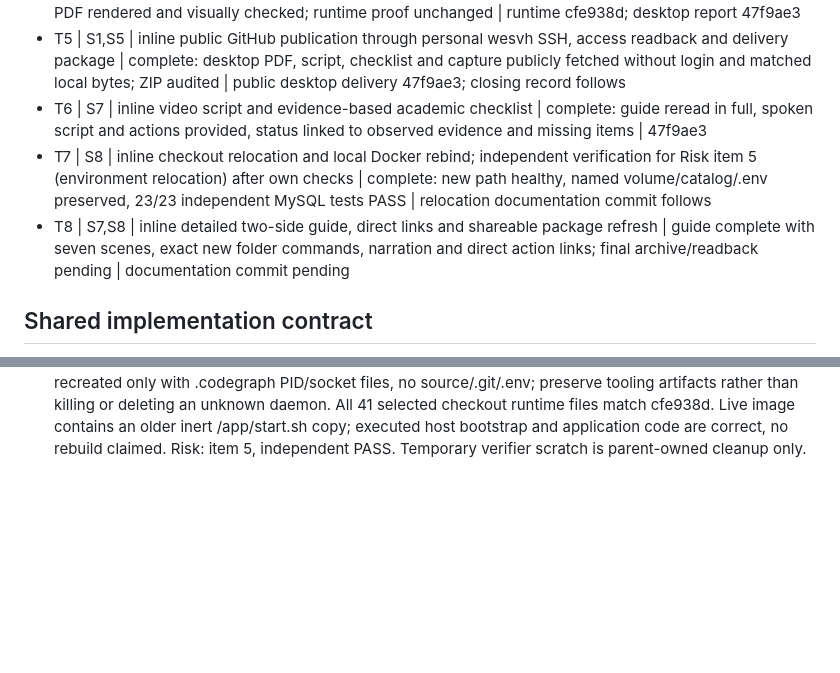
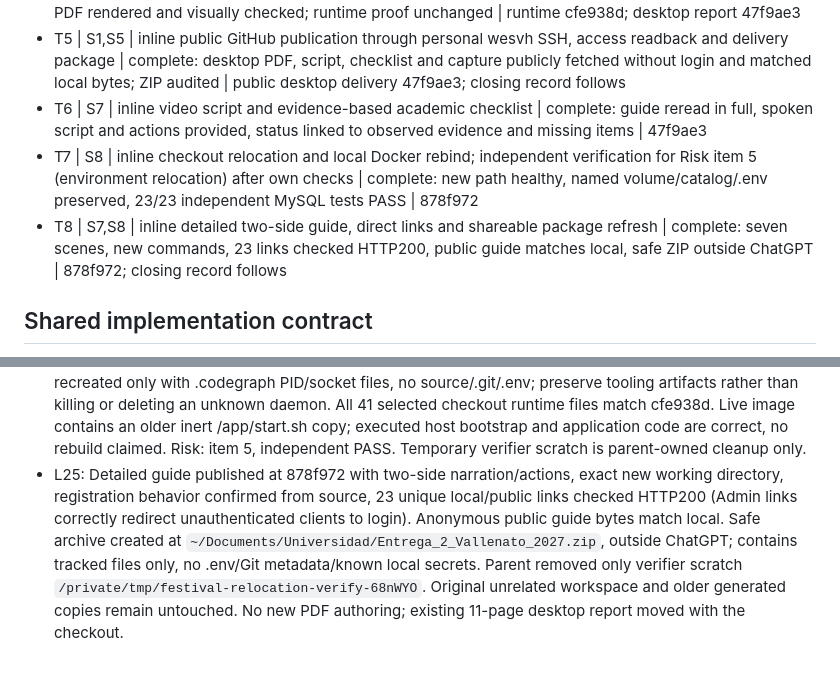
Before and after one commit to wesvh/web-dev-areandina-2027, a Markdown page: odd/tasks/entrega-2.md, 2 parts joined by grey strips. GitHub-like rendering; blank space fills up the shorter version.

Commit message:
docs: confirm relocated delivery and linked guide checks

```diff
--- a/odd/tasks/entrega-2.md
+++ b/odd/tasks/entrega-2.md
@@ -61,8 +61,8 @@ Acceptance: move only the project checkout to `~/Documents/Universidad/festival-
 - T4 | S1-S6 | inline functional proof, then independent verification for Risk items 2 (authentication) and 5 (container execution); capture evidence and APA report | complete: seven real desktop captures, 11-page PDF rendered and visually checked; runtime proof unchanged | runtime cfe938d; desktop report 47f9ae3
 - T5 | S1,S5 | inline public GitHub publication through personal wesvh SSH, access readback and delivery package | complete: desktop PDF, script, checklist and capture publicly fetched without login and matched local bytes; ZIP audited | public desktop delivery 47f9ae3; closing record follows
 - T6 | S7 | inline video script and evidence-based academic checklist | complete: guide reread in full, spoken script and actions provided, status linked to observed evidence and missing items | 47f9ae3
-- T7 | S8 | inline checkout relocation and local Docker rebind; independent verification for Risk item 5 (environment relocation) after own checks | complete: new path healthy, named volume/catalog/.env preserved, 23/23 independent MySQL tests PASS | relocation documentation commit follows
-- T8 | S7,S8 | inline detailed two-side guide, direct links and shareable package refresh | guide complete with seven scenes, exact new folder commands, narration and direct action links; final archive/readback pending | documentation commit pending
+- T7 | S8 | inline checkout relocation and local Docker rebind; independent verification for Risk item 5 (environment relocation) after own checks | complete: new path healthy, named volume/catalog/.env preserved, 23/23 independent MySQL tests PASS | 878f972
+- T8 | S7,S8 | inline detailed two-side guide, direct links and shareable package refresh | complete: seven scenes, new commands, 23 links checked HTTP200, public guide matches local, safe ZIP outside ChatGPT | 878f972; closing record follows
 
 ## Shared implementation contract
 - Repository root: `festival-vallenato-2027/`. Config package `config`; apps `accounts`, `catalog`.
@@ -98,3 +98,4 @@ Acceptance: move only the project checkout to `~/Documents/Universidad/festival-
 - L22: Program and no-approved-authorization wording verified in PDF extraction; 11 Letter pages and horizontal margins pass. Poppler review stalled before writing fresh PNGs; stopped only the owned renderer. Its script ended with SIGTERM, not success. Existing PDFium rendered changed pages 1 and 10 successfully; those fresh images were visually inspected and show DESARROLLO WEB with no clipping. Earlier generic page-01/page-10 PNGs are stale and not proof for this revision. Runtime paths remain identical to cfe938d; no runtime retest needed or claimed. Current README, guion, checklist, publication metadata and independent-note pending lists now reflect confirmed program. Risk: none, documentary changes only.
 - L23, 2026-10-26: "Mueve la carpeta a universidad, sacala de chathpt" and "Dame el guion con links, y todo detalle para solo mover de lado A a lado B". Destination `~/Documents/Universidad` does not exist, so create it and move only the project checkout there. The old parent has unrelated academic files and prior generated output copies; do not move or delete those. Stop this application's containers before relocation, never delete its named MySQL volume, then start from new Compose path. Baseline catalog digest and private .env digest retained only in temporary orchestrator state; publish only equality booleans, not credentials. Parent owns move and docs; independent verifier checks environment Risk item 5. No new writer needed; changes are one understood relocation and a document update, not parallel product behavior.
 - L24: Parent rebind checks passed: both Compose working-directory labels use new checkout; MySQL init bind source moved, same named volume retained, main counts [2,3,4,4] and users2 unchanged, catalog and private .env digests equal, .env mode0600. Independent verifier confirmed 23/23 MySQL tests, check clean, no migration drift, health OK, counts/category3 preserved and loopback-only web. Old path was recreated only with .codegraph PID/socket files, no source/.git/.env; preserve tooling artifacts rather than killing or deleting an unknown daemon. All 41 selected checkout runtime files match cfe938d. Live image contains an older inert /app/start.sh copy; executed host bootstrap and application code are correct, no rebuild claimed. Risk: item 5, independent PASS. Temporary verifier scratch is parent-owned cleanup only.
+- L25: Detailed guide published at 878f972 with two-side narration/actions, exact new working directory, registration behavior confirmed from source, 23 unique local/public links checked HTTP200 (Admin links correctly redirect unauthenticated clients to login). Anonymous public guide bytes match local. Safe archive created at `~/Documents/Universidad/Entrega_2_Vallenato_2027.zip`, outside ChatGPT; contains tracked files only, no .env/Git metadata/known local secrets. Parent removed only verifier scratch `/private/tmp/festival-relocation-verify-68nWYO`. Original unrelated workspace and older generated copies remain untouched. No new PDF authoring; existing 11-page desktop report moved with the checkout.
```
